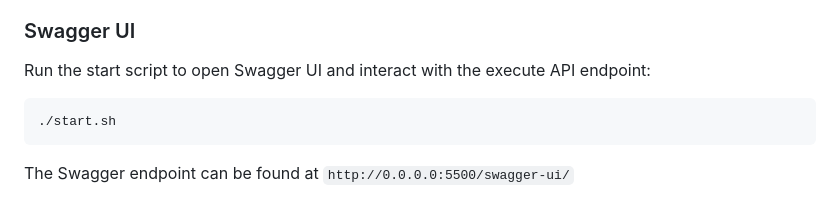
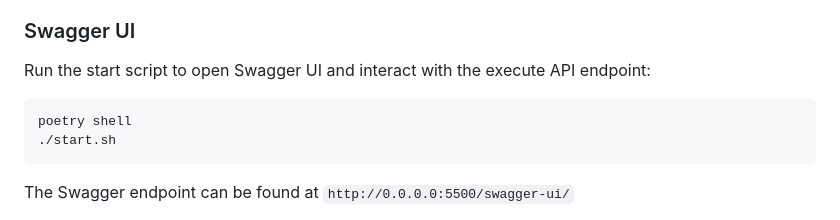
Before and after one commit to ThusharaN/SciBot, a Markdown page: readme.md, the part around the change. Rendered like a GitHub page.

````diff
--- a/readme.md
+++ b/readme.md
@@ -65,6 +65,7 @@ With these steps complete, there are two ways to run the project.
 ### Swagger UI
 Run the start script to open Swagger UI and interact with the execute API endpoint:
 ```sh
+poetry shell
 ./start.sh
 ```
 The Swagger endpoint can be found at `http://0.0.0.0:5500/swagger-ui/`
````
